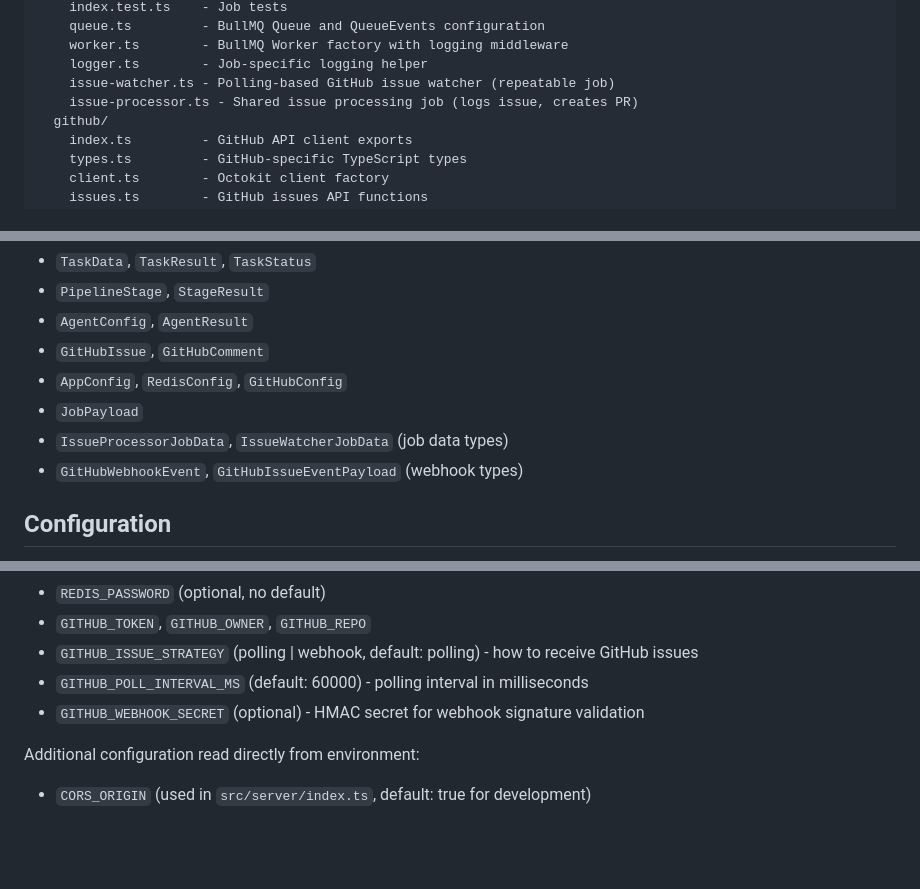
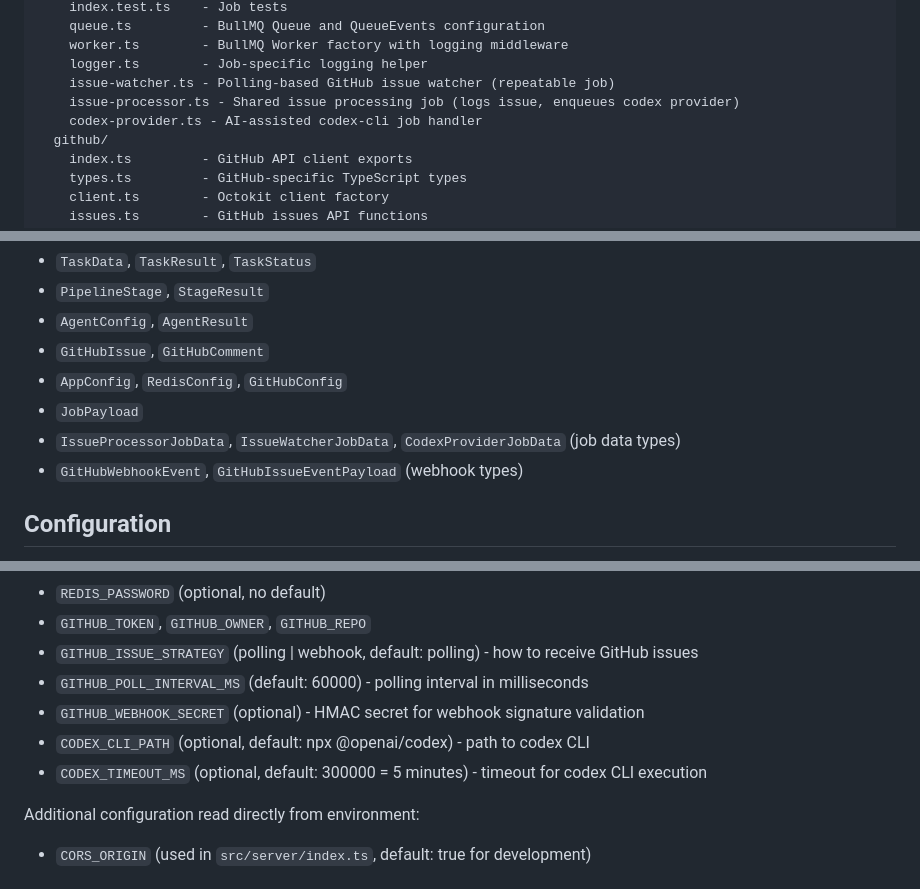
Before and after one commit to podlodka-ai-club/blast-furnace, a Markdown page: CLAUDE.md, 3 parts joined by grey strips. GitHub-like rendering; blank space fills up the shorter version.

```diff
--- a/CLAUDE.md
+++ b/CLAUDE.md
@@ -39,7 +39,8 @@ src/
     worker.ts        - BullMQ Worker factory with logging middleware
     logger.ts        - Job-specific logging helper
     issue-watcher.ts - Polling-based GitHub issue watcher (repeatable job)
-    issue-processor.ts - Shared issue processing job (logs issue, creates PR)
+    issue-processor.ts - Shared issue processing job (logs issue, enqueues codex provider)
+    codex-provider.ts - AI-assisted codex-cli job handler
   github/
     index.ts         - GitHub API client exports
     types.ts         - GitHub-specific TypeScript types
@@ -58,7 +59,7 @@ Defined in `src/types/index.ts`:
 - `GitHubIssue`, `GitHubComment`
 - `AppConfig`, `RedisConfig`, `GitHubConfig`
 - `JobPayload`
-- `IssueProcessorJobData`, `IssueWatcherJobData` (job data types)
+- `IssueProcessorJobData`, `IssueWatcherJobData`, `CodexProviderJobData` (job data types)
 - `GitHubWebhookEvent`, `GitHubIssueEventPayload` (webhook types)
 
 ## Configuration
@@ -73,6 +74,8 @@ Most configuration is loaded from environment variables in `src/config/index.ts`
 - `GITHUB_ISSUE_STRATEGY` (polling | webhook, default: polling) - how to receive GitHub issues
 - `GITHUB_POLL_INTERVAL_MS` (default: 60000) - polling interval in milliseconds
 - `GITHUB_WEBHOOK_SECRET` (optional) - HMAC secret for webhook signature validation
+- `CODEX_CLI_PATH` (optional, default: npx @openai/codex) - path to codex CLI
+- `CODEX_TIMEOUT_MS` (optional, default: 300000 = 5 minutes) - timeout for codex CLI execution
 
 Additional configuration read directly from environment:
 - `CORS_ORIGIN` (used in `src/server/index.ts`, default: true for development)
```
Also changed, not shown: 1 other file.
